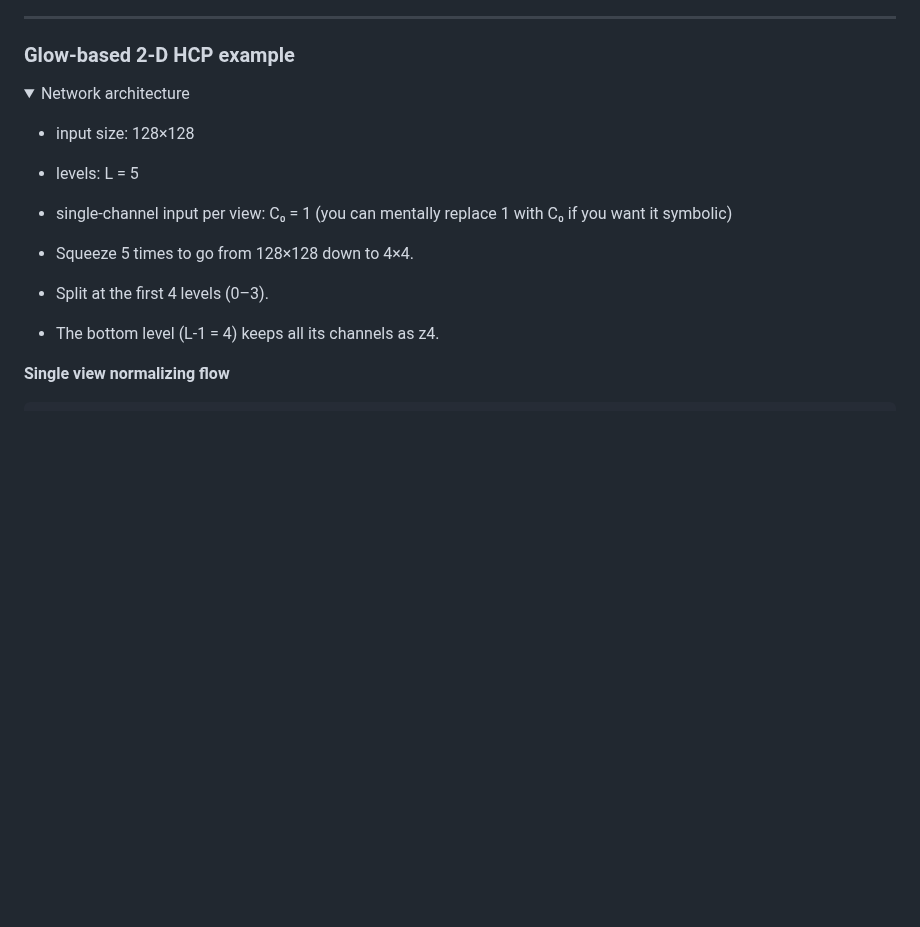
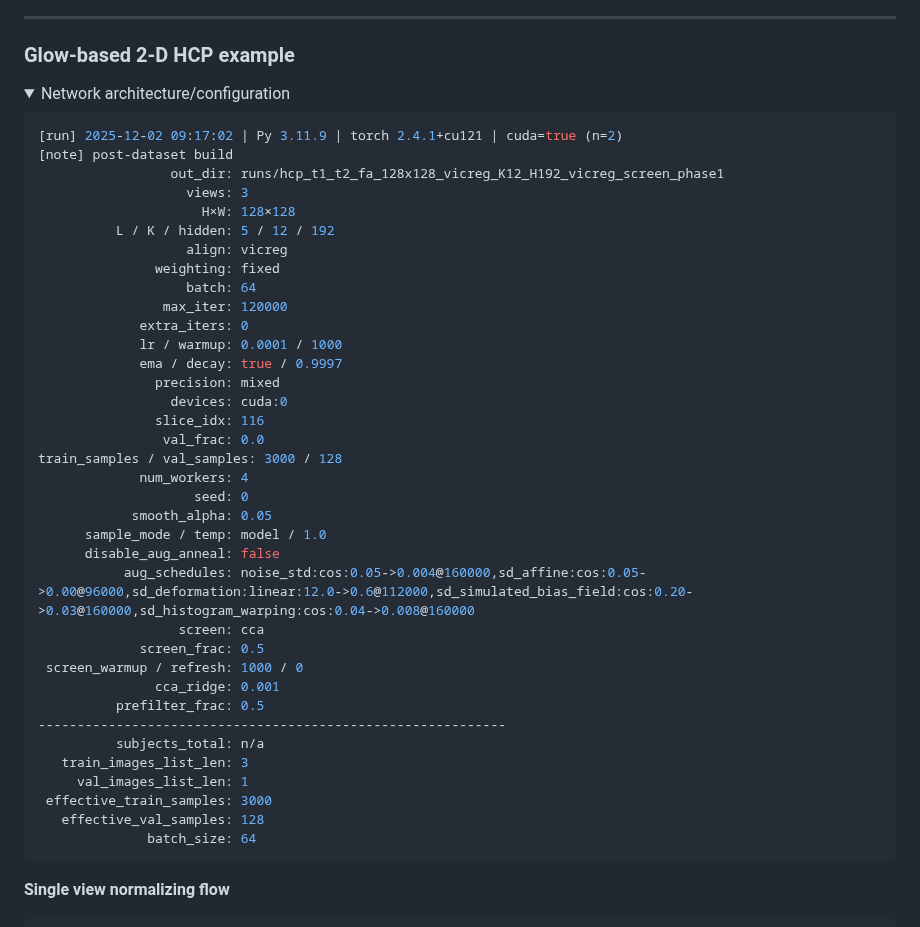
Before and after one commit to ntustison/LAMNrFlows, a Markdown page: README.md, the part around one of its changes. Drawn GitHub-style; folded sections open; blank space fills up the shorter version.

````diff
--- a/README.md
+++ b/README.md
@@ -85,19 +85,46 @@ We introduce Latent-Aligned Multiview Normalizing (LAMNr) Flows, a general frame
 ### Glow-based 2-D HCP example
 
 <details>
-<summary>Network architecture</summary>
+<summary>Network architecture/configuration</summary>
 
-* input size: 128×128
-
-* levels: L = 5
-
-* single-channel input per view: C₀ = 1 (you can mentally replace 1 with C₀ if you want it symbolic)
-
-* Squeeze 5 times to go from 128×128 down to 4×4.
-
-* Split at the first 4 levels (0–3).
-
-* The bottom level (L-1 = 4) keeps all its channels as z4.
+```bash
+[run] 2025-12-02 09:17:02 | Py 3.11.9 | torch 2.4.1+cu121 | cuda=true (n=2)
+[note] post-dataset build
+                 out_dir: runs/hcp_t1_t2_fa_128x128_vicreg_K12_H192_vicreg_screen_phase1
+                   views: 3
+                     H×W: 128×128
+          L / K / hidden: 5 / 12 / 192
+                   align: vicreg
+               weighting: fixed
+                   batch: 64
+                max_iter: 120000
+             extra_iters: 0
+             lr / warmup: 0.0001 / 1000
+             ema / decay: true / 0.9997
+               precision: mixed
+                 devices: cuda:0
+               slice_idx: 116
+                val_frac: 0.0
+train_samples / val_samples: 3000 / 128
+             num_workers: 4
+                    seed: 0
+            smooth_alpha: 0.05
+      sample_mode / temp: model / 1.0
+      disable_aug_anneal: false
+           aug_schedules: noise_std:cos:0.05->0.004@160000,sd_affine:cos:0.05->0.00@96000,sd_deformation:linear:12.0->0.6@112000,sd_simulated_bias_field:cos:0.20->0.03@160000,sd_histogram_warping:cos:0.04->0.008@160000
+                  screen: cca
+             screen_frac: 0.5
+ screen_warmup / refresh: 1000 / 0
+               cca_ridge: 0.001
+          prefilter_frac: 0.5
+------------------------------------------------------------
+          subjects_total: n/a
+   train_images_list_len: 3
+     val_images_list_len: 1
+ effective_train_samples: 3000
+   effective_val_samples: 128
+              batch_size: 64
+```
 
 __Single view normalizing flow__
 
````
Also changed, not shown: other parts of README.md (+0 -82 lines).
